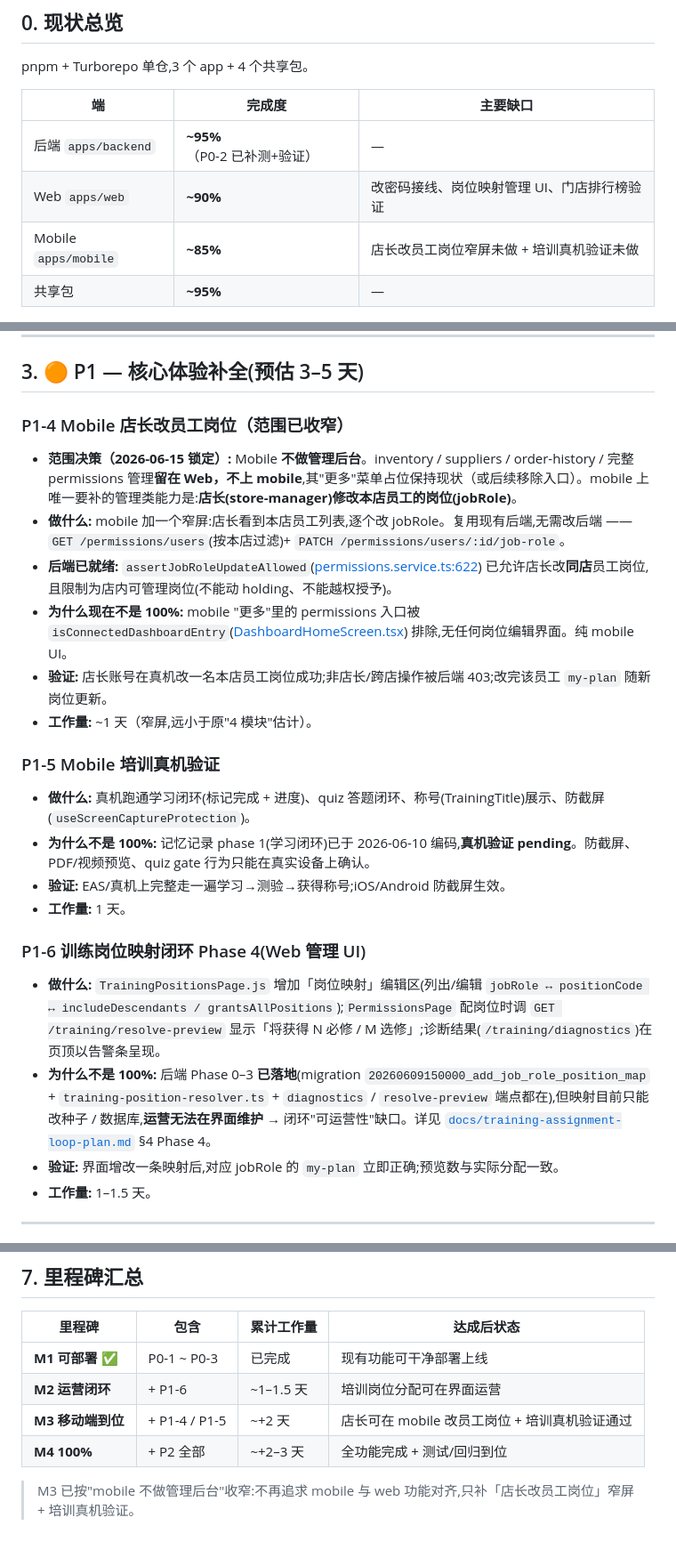
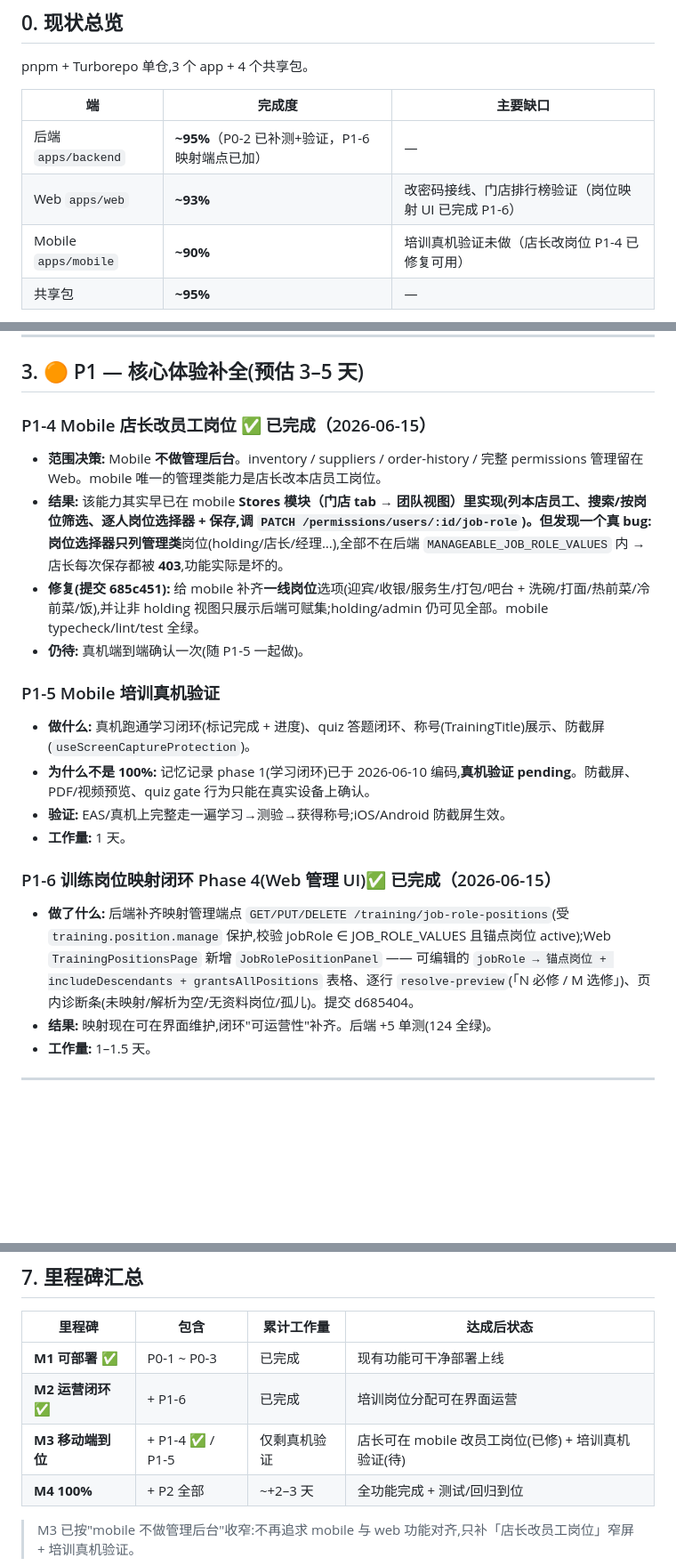
Before and after one commit to PPWAURK/ZHAOSFAMILY, a Markdown page: docs/project-completion-roadmap.md, 3 parts joined by grey strips. Shown at 89% size. Drawn GitHub-style; blank space fills up the shorter version.

Commit message:
docs: mark P1-6 and P1-4 complete in roadmap
P1-6 (HQ job-role mapping UI) and P1-4 (mobile store-manager role edits)
are done; M2 reached and M3 down to device verification only.

Co-Authored-By: Claude Opus 4.8 <noreply@anthropic.com>

```diff
--- a/docs/project-completion-roadmap.md
+++ b/docs/project-completion-roadmap.md
@@ -12,9 +12,9 @@ pnpm + Turborepo 单仓,3 个 app + 4 个共享包。
 
 | 端 | 完成度 | 主要缺口 |
 |---|---|---|
-| 后端 `apps/backend` | **~95%**（P0-2 已补测+验证） | — |
-| Web `apps/web` | **~90%** | 改密码接线、岗位映射管理 UI、门店排行榜验证 |
-| Mobile `apps/mobile` | **~85%** | 店长改员工岗位窄屏未做 + 培训真机验证未做 |
+| 后端 `apps/backend` | **~95%**（P0-2 已补测+验证，P1-6 映射端点已加） | — |
+| Web `apps/web` | **~93%** | 改密码接线、门店排行榜验证（岗位映射 UI 已完成 P1-6） |
+| Mobile `apps/mobile` | **~90%** | 培训真机验证未做（店长改岗位 P1-4 已修复可用） |
 | 共享包 | **~95%** | — |
 
 **Mobile 定位（2026-06-15 锁定）:** Mobile 面向一线/店长日常使用,**不做管理后台**。inventory / suppliers / order-history / 完整权限管理留在 Web。mobile 上唯一的管理类能力是「店长改本店员工岗位」。据此 mobile 完成度从原估 ~70%(按"4 模块未接线")上调到 ~85%,因为那 3 个模块本就不在 mobile 范围内。
@@ -59,13 +59,11 @@ pnpm + Turborepo 单仓,3 个 app + 4 个共享包。
 
 ## 3. 🟠 P1 — 核心体验补全(预估 3–5 天)
 
-### P1-4 Mobile 店长改员工岗位（范围已收窄）
-- **范围决策（2026-06-15 锁定）:** Mobile **不做管理后台**。inventory / suppliers / order-history / 完整 permissions 管理**留在 Web，不上 mobile**,其"更多"菜单占位保持现状（或后续移除入口）。mobile 上唯一要补的管理类能力是:**店长(store-manager)修改本店员工的岗位(jobRole)**。
-- **做什么:** mobile 加一个窄屏:店长看到本店员工列表,逐个改 jobRole。复用现有后端,无需改后端 —— `GET /permissions/users`(按本店过滤)+ `PATCH /permissions/users/:id/job-role`。
-- **后端已就绪:** `assertJobRoleUpdateAllowed`([permissions.service.ts:622](../apps/backend/src/permissions/permissions.service.ts)) 已允许店长改**同店**员工岗位,且限制为店内可管理岗位(不能动 holding、不能越权授予)。
-- **为什么现在不是 100%:** mobile "更多"里的 permissions 入口被 `isConnectedDashboardEntry`([DashboardHomeScreen.tsx](../apps/mobile/src/features/dashboard/DashboardHomeScreen.tsx)) 排除,无任何岗位编辑界面。纯 mobile UI。
-- **验证:** 店长账号在真机改一名本店员工岗位成功;非店长/跨店操作被后端 403;改完该员工 `my-plan` 随新岗位更新。
-- **工作量:** ~1 天（窄屏,远小于原"4 模块"估计）。
+### P1-4 Mobile 店长改员工岗位 ✅ 已完成（2026-06-15）
+- **范围决策:** Mobile **不做管理后台**。inventory / suppliers / order-history / 完整 permissions 管理留在 Web。mobile 唯一的管理类能力是店长改本店员工岗位。
+- **结果:** 该能力其实早已在 mobile **Stores 模块（门店 tab → 团队视图）**里实现(列本店员工、搜索/按岗位筛选、逐人岗位选择器 + 保存,调 `PATCH /permissions/users/:id/job-role`)。但发现一个真 bug:岗位选择器只列**管理类**岗位(holding/店长/经理…),全部不在后端 `MANAGEABLE_JOB_ROLE_VALUES` 内 → 店长每次保存都被 **403**,功能实际是坏的。
+- **修复(提交 685c451):** 给 mobile 补齐**一线岗位**选项(迎宾/收银/服务生/打包/吧台 + 洗碗/打面/热前菜/冷前菜/饭),并让非 holding 视图只展示后端可赋集;holding/admin 仍可见全部。mobile typecheck/lint/test 全绿。
+- **仍待:** 真机端到端确认一次(随 P1-5 一起做)。
 
 ### P1-5 Mobile 培训真机验证
 - **做什么:** 真机跑通学习闭环(标记完成 + 进度)、quiz 答题闭环、称号(TrainingTitle)展示、防截屏(`useScreenCaptureProtection`)。
@@ -73,10 +71,9 @@ pnpm + Turborepo 单仓,3 个 app + 4 个共享包。
 - **验证:** EAS/真机上完整走一遍学习→测验→获得称号;iOS/Android 防截屏生效。
 - **工作量:** 1 天。
 
-### P1-6 训练岗位映射闭环 Phase 4(Web 管理 UI)
-- **做什么:** `TrainingPositionsPage.js` 增加「岗位映射」编辑区(列出/编辑 `jobRole ↔ positionCode ↔ includeDescendants / grantsAllPositions`);`PermissionsPage` 配岗位时调 `GET /training/resolve-preview` 显示「将获得 N 必修 / M 选修」;诊断结果(`/training/diagnostics`)在页顶以告警条呈现。
-- **为什么不是 100%:** 后端 Phase 0–3 **已落地**(migration `20260609150000_add_job_role_position_map` + `training-position-resolver.ts` + `diagnostics` / `resolve-preview` 端点都在),但映射目前只能改种子 / 数据库,**运营无法在界面维护** → 闭环"可运营性"缺口。详见 [`docs/training-assignment-loop-plan.md`](./training-assignment-loop-plan.md) §4 Phase 4。
-- **验证:** 界面增改一条映射后,对应 jobRole 的 `my-plan` 立即正确;预览数与实际分配一致。
+### P1-6 训练岗位映射闭环 Phase 4(Web 管理 UI)✅ 已完成（2026-06-15）
+- **做了什么:** 后端补齐映射管理端点 `GET/PUT/DELETE /training/job-role-positions`(受 `training.position.manage` 保护,校验 jobRole ∈ JOB_ROLE_VALUES 且锚点岗位 active);Web `TrainingPositionsPage` 新增 `JobRolePositionPanel` —— 可编辑的 `jobRole → 锚点岗位 + includeDescendants + grantsAllPositions` 表格、逐行 `resolve-preview`(「N 必修 / M 选修」)、页内诊断条(未映射/解析为空/无资料岗位/孤儿)。提交 d685404。
+- **结果:** 映射现在可在界面维护,闭环"可运营性"补齐。后端 +5 单测(124 全绿)。
 - **工作量:** 1–1.5 天。
 
 ---
@@ -128,8 +125,8 @@ pnpm + Turborepo 单仓,3 个 app + 4 个共享包。
 | 里程碑 | 包含 | 累计工作量 | 达成后状态 |
 |---|---|---|---|
 | **M1 可部署** ✅ | P0-1 ~ P0-3 | 已完成 | 现有功能可干净部署上线 |
-| **M2 运营闭环** | + P1-6 | ~1–1.5 天 | 培训岗位分配可在界面运营 |
-| **M3 移动端到位** | + P1-4 / P1-5 | ~+2 天 | 店长可在 mobile 改员工岗位 + 培训真机验证通过 |
+| **M2 运营闭环** ✅ | + P1-6 | 已完成 | 培训岗位分配可在界面运营 |
+| **M3 移动端到位** | + P1-4 ✅ / P1-5 | 仅剩真机验证 | 店长可在 mobile 改员工岗位(已修) + 培训真机验证(待) |
 | **M4 100%** | + P2 全部 | ~+2–3 天 | 全功能完成 + 测试/回归到位 |
 
 > M3 已按"mobile 不做管理后台"收窄:不再追求 mobile 与 web 功能对齐,只补「店长改员工岗位」窄屏 + 培训真机验证。
```
